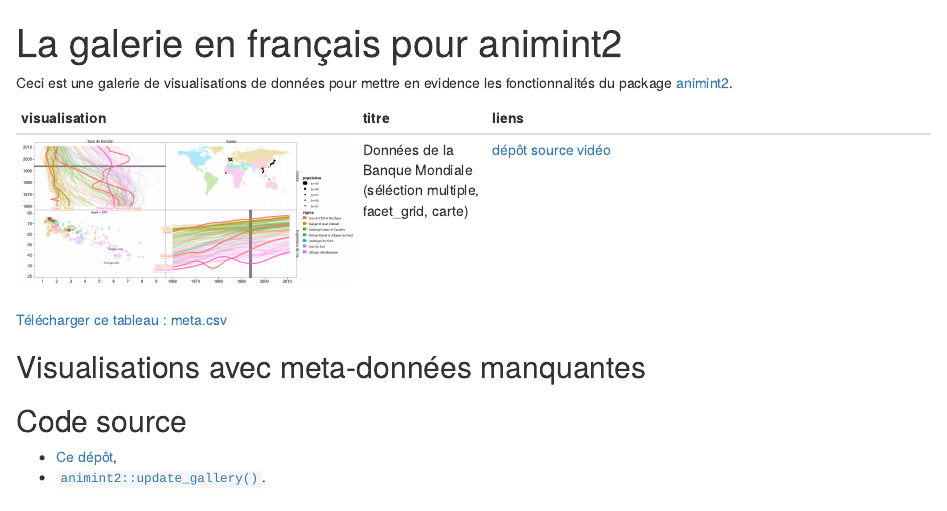
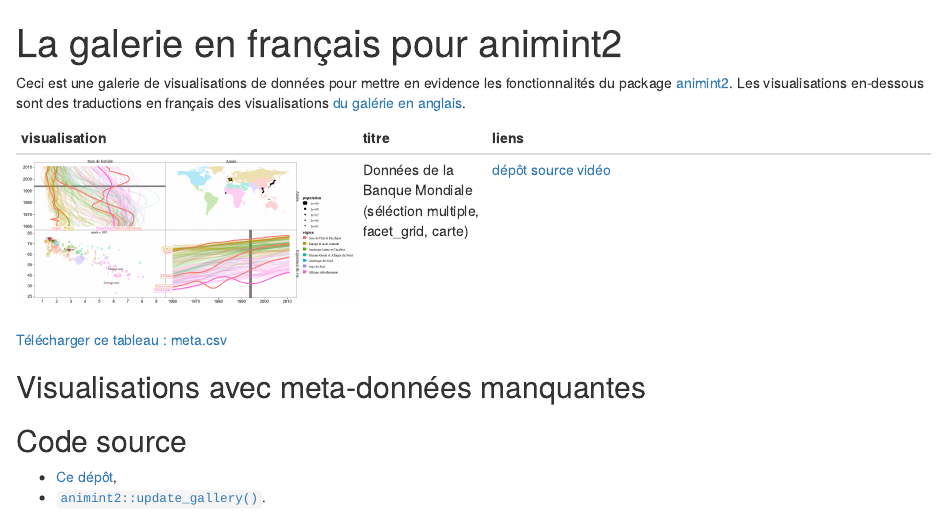
Before and after one commit to animint/gallery-fr, an R Markdown document (index.Rmd): the page in a window 1100 px wide, from its top. The pictures show the output file index.html that the author committed with the source, opened offline.

Commit message:
update 2025-08-30 15:07:09.731218

````diff
--- a/index.Rmd
+++ b/index.Rmd
@@ -4,6 +4,7 @@ output: html_document
 ---
 
 Ceci est une galerie de visualisations de données pour mettre en evidence les fonctionnalités du package [animint2](https://github.com/animint/animint2).
+Les visualisations en-dessous sont des traductions en français des visualisations [du galérie en anglais](https://animint.github.io/gallery/).
 
 ```{r Ropts, echo=FALSE}
 options(width=200)
````
Also changed, not shown: index.html.
